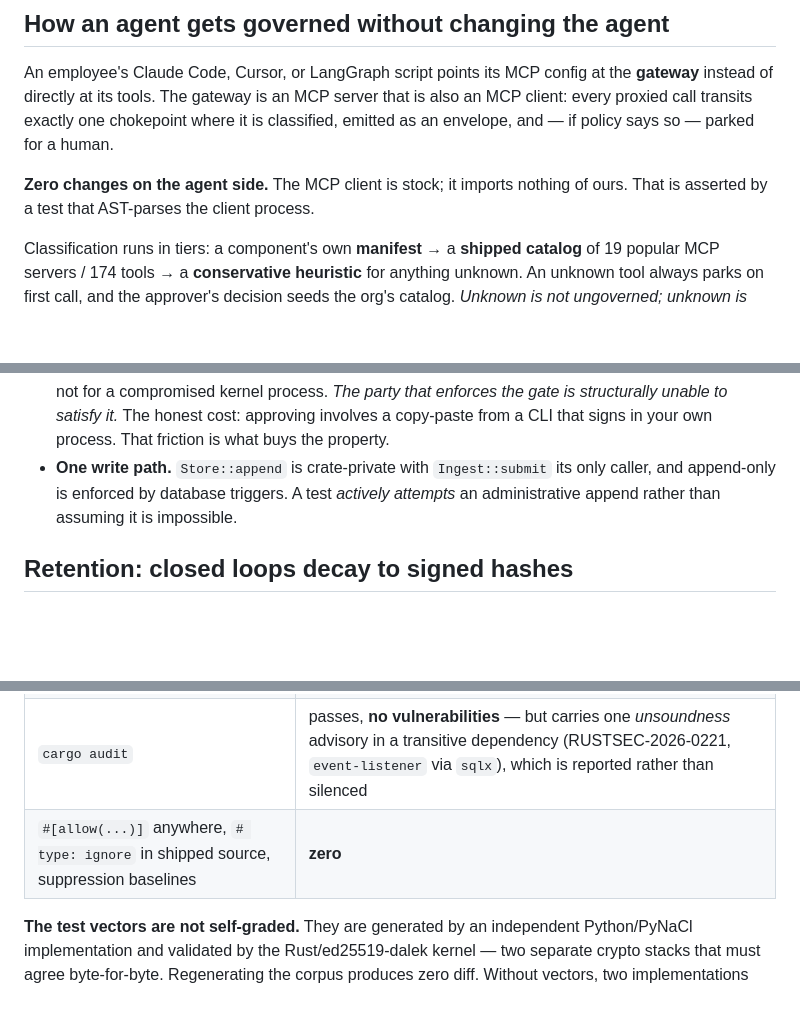
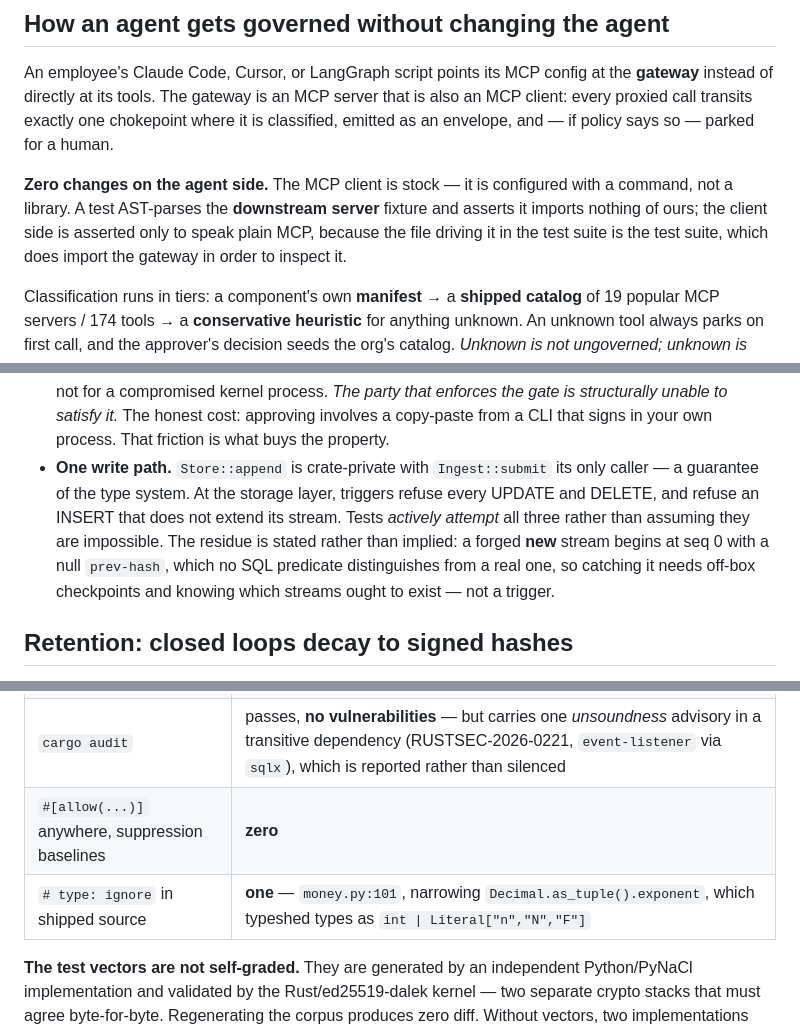
Before and after one commit to escapeboy/stozher, a Markdown page: README.md, 3 parts joined by grey strips. GitHub-like rendering; blank space fills up the shorter version.

Commit message:
docs(readme): three claims the end-to-end run showed were broader than the code
- "append-only is enforced by database triggers" was true of UPDATE and
  DELETE and silent about INSERT, which is where a forged row got in.
  Now states what the storage layer refuses, and names the residue it
  cannot refuse: a forged new stream at seq 0.
- "asserted by a test that AST-parses the client process" — the test
  parses two source files, and the "imports nothing of ours" assertion
  sits inside `if source_file == FIXTURE_SERVER`. There is no such check
  for the client side, because the file playing it is the test suite,
  which imports the gateway in order to inspect it. Reworded to what the
  test actually asserts.
- "`# type: ignore` in shipped source: zero" — there is one, money.py:101,
  narrowing an exponent typeshed types as `int | Literal["n","N","F"]`.
  Named rather than rounded to zero.

The `#[allow(...)]` half of that row was verified and holds.

```diff
--- a/README.md
+++ b/README.md
@@ -61,8 +61,10 @@ instead of directly at its tools. The gateway is an MCP server that is also an M
 proxied call transits exactly one chokepoint where it is classified, emitted as an envelope, and —
 if policy says so — parked for a human.
 
-**Zero changes on the agent side.** The MCP client is stock; it imports nothing of ours. That is
-asserted by a test that AST-parses the client process.
+**Zero changes on the agent side.** The MCP client is stock — it is configured with a command, not a
+library. A test AST-parses the **downstream server** fixture and asserts it imports nothing of ours;
+the client side is asserted only to speak plain MCP, because the file driving it in the test suite is
+the test suite, which does import the gateway in order to inspect it.
 
 Classification runs in tiers: a component's own **manifest** → a **shipped catalog** of 19 popular
 MCP servers / 174 tools → a **conservative heuristic** for anything unknown. An unknown tool always
@@ -84,9 +86,12 @@ through an ambient container binding — a flag any code could flip. Here:
   box, not for a compromised kernel process. *The party that enforces the gate is structurally unable
   to satisfy it.* The honest cost: approving involves a copy-paste from a CLI that signs in your own
   process. That friction is what buys the property.
-- **One write path.** `Store::append` is crate-private with `Ingest::submit` its only caller, and
-  append-only is enforced by database triggers. A test *actively attempts* an administrative append
-  rather than assuming it is impossible.
+- **One write path.** `Store::append` is crate-private with `Ingest::submit` its only caller — a
+  guarantee of the type system. At the storage layer, triggers refuse every UPDATE and DELETE, and
+  refuse an INSERT that does not extend its stream. Tests *actively attempt* all three rather than
+  assuming they are impossible. The residue is stated rather than implied: a forged **new** stream
+  begins at seq 0 with a null `prev-hash`, which no SQL predicate distinguishes from a real one, so
+  catching it needs off-box checkpoints and knowing which streams ought to exist — not a trigger.
 
 ## Retention: closed loops decay to signed hashes
 
@@ -106,7 +111,8 @@ compatible with chain integrity by construction.
 | Clean install → first audited envelope | **110 s** |
 | `clippy -D warnings`, `cargo fmt`, `ruff`, `mypy --strict` | clean |
 | `cargo audit` | passes, **no vulnerabilities** — but carries one *unsoundness* advisory in a transitive dependency (RUSTSEC-2026-0221, `event-listener` via `sqlx`), which is reported rather than silenced |
-| `#[allow(...)]` anywhere, `# type: ignore` in shipped source, suppression baselines | **zero** |
+| `#[allow(...)]` anywhere, suppression baselines | **zero** |
+| `# type: ignore` in shipped source | **one** — `money.py:101`, narrowing `Decimal.as_tuple().exponent`, which typeshed types as `int \| Literal["n","N","F"]` |
 
 **The test vectors are not self-graded.** They are generated by an independent Python/PyNaCl
 implementation and validated by the Rust/ed25519-dalek kernel — two separate crypto stacks that must
```
